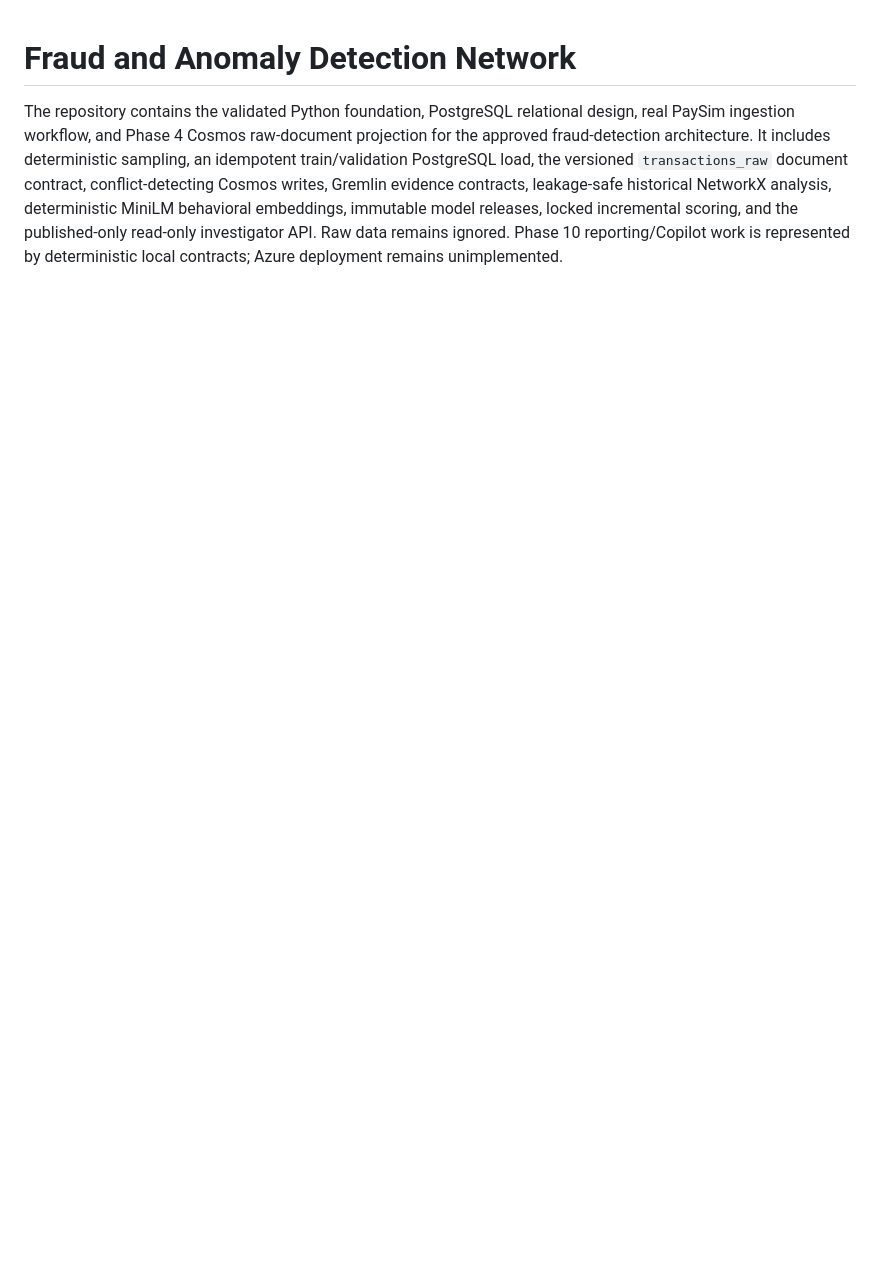
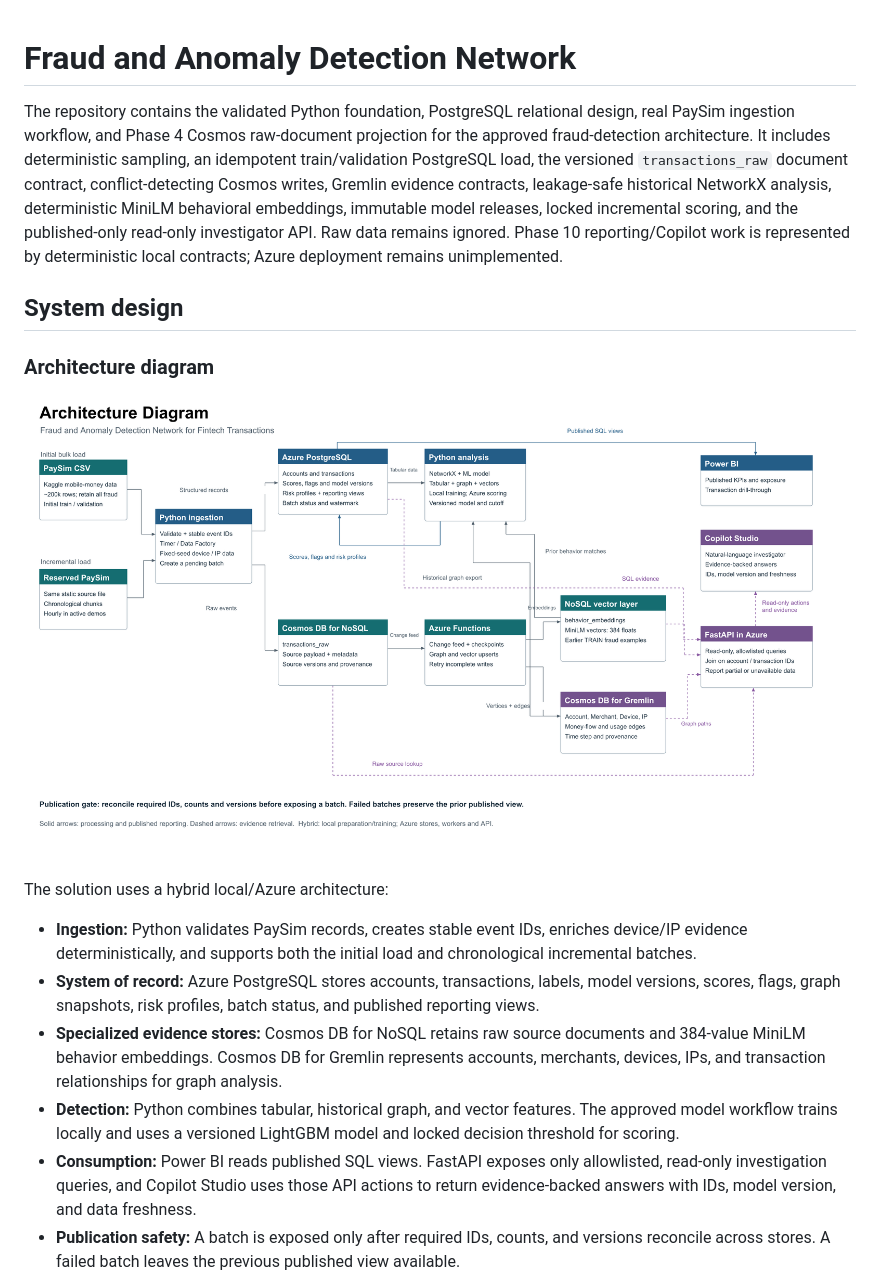
Before and after one commit to KasaVarun/Fraud-Anomaly-Detection-Fintech, a Markdown page: README.md, the part around one of its changes. GitHub-like rendering; pictures changed too: docs/images/fraud-detection-architecture.png (added); blank space fills up the shorter version.

```diff
--- a/README.md
+++ b/README.md
@@ -8,3 +8,29 @@ evidence contracts, leakage-safe historical NetworkX analysis, deterministic Min
 embeddings, immutable model releases, locked incremental scoring, and the published-only read-only
 investigator API. Raw data remains ignored. Phase 10 reporting/Copilot work is represented by
 deterministic local contracts; Azure deployment remains unimplemented.
+
+## System design
+
+### Architecture diagram
+
+![Fraud detection system architecture](docs/images/fraud-detection-architecture.png)
+
+The solution uses a hybrid local/Azure architecture:
+
+- **Ingestion:** Python validates PaySim records, creates stable event IDs, enriches device/IP
+  evidence deterministically, and supports both the initial load and chronological incremental
+  batches.
+- **System of record:** Azure PostgreSQL stores accounts, transactions, labels, model versions,
+  scores, flags, graph snapshots, risk profiles, batch status, and published reporting views.
+- **Specialized evidence stores:** Cosmos DB for NoSQL retains raw source documents and 384-value
+  MiniLM behavior embeddings. Cosmos DB for Gremlin represents accounts, merchants, devices, IPs,
+  and transaction relationships for graph analysis.
+- **Detection:** Python combines tabular, historical graph, and vector features. The approved model
+  workflow trains locally and uses a versioned LightGBM model and locked decision threshold for
+  scoring.
+- **Consumption:** Power BI reads published SQL views. FastAPI exposes only allowlisted, read-only
+  investigation queries, and Copilot Studio uses those API actions to return evidence-backed
+  answers with IDs, model version, and data freshness.
+- **Publication safety:** A batch is exposed only after required IDs, counts, and versions reconcile
+  across stores. A failed batch leaves the previous published view available.
+
```
Also changed, not shown: other parts of README.md (+31 -0 lines), docs/images/database-erd.png (added).
